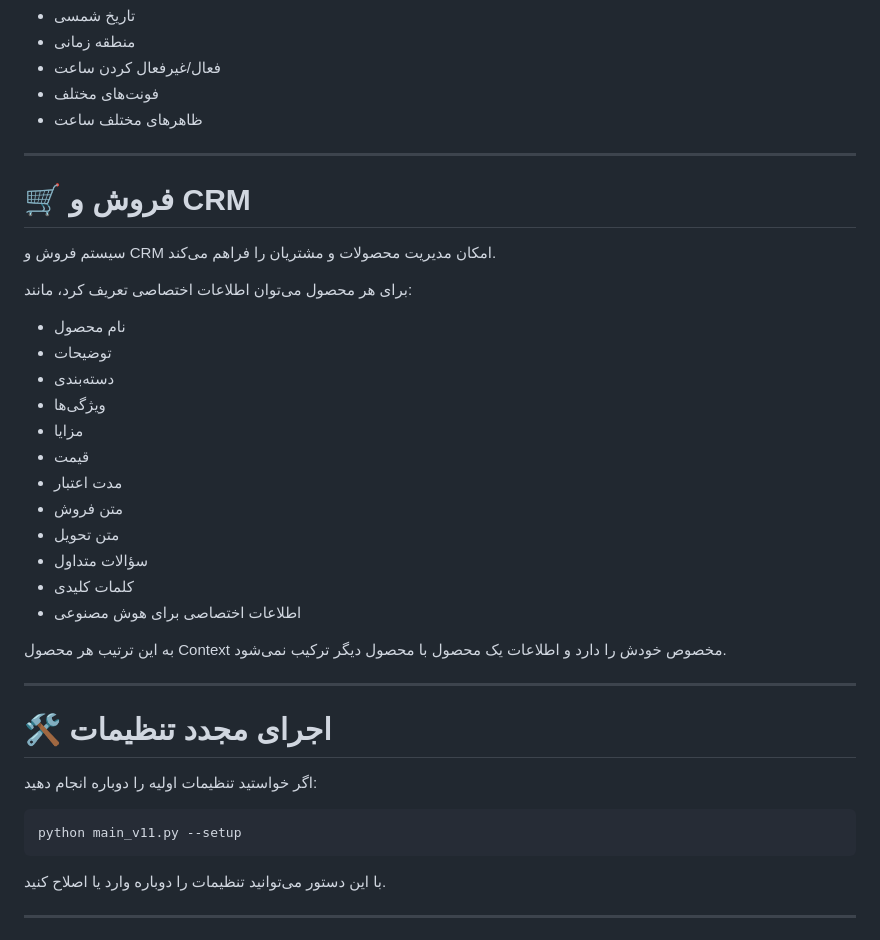
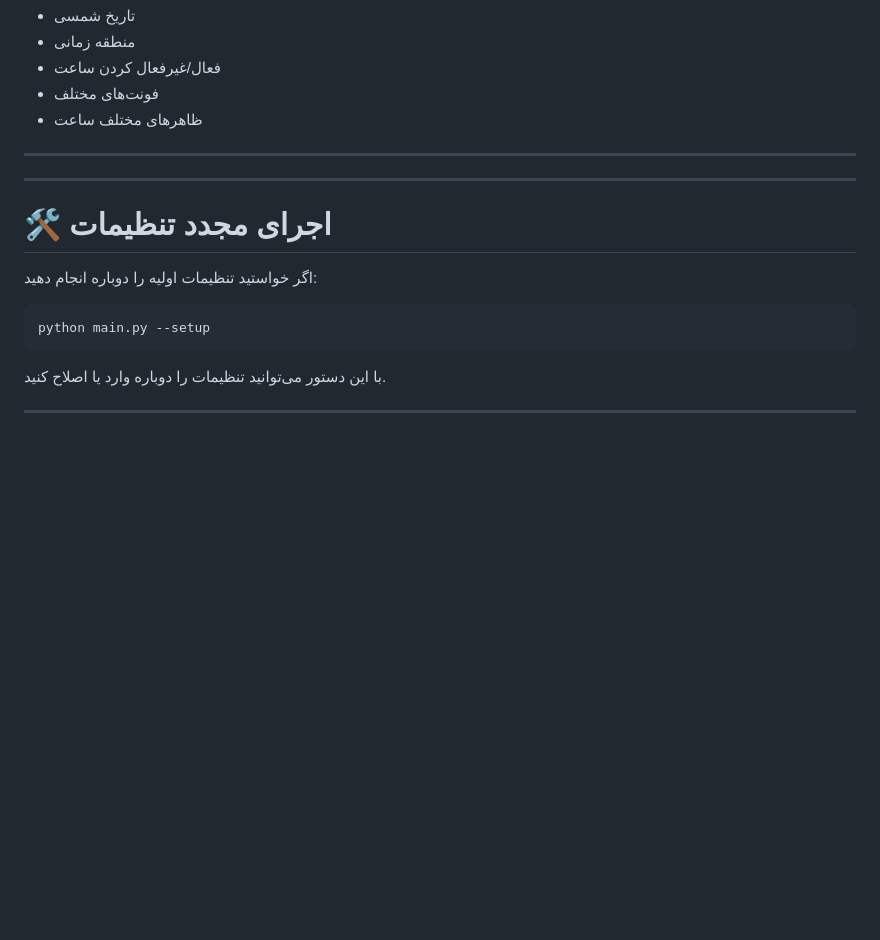
Before and after one commit to ONYXSELFBOT/ONYX-SELF-TELEGRAM, a Markdown page: README.md, the part around the change. Rendered like a GitHub page; blank space fills up the shorter version.

````diff
--- a/README.md
+++ b/README.md
@@ -151,26 +151,7 @@ ONYX دارای سیستم ساعت و تاریخ شمسی است.
 
 ---
 
-# 🛒 فروش و CRM
 
-سیستم فروش و CRM امکان مدیریت محصولات و مشتریان را فراهم می‌کند.
-
-برای هر محصول می‌توان اطلاعات اختصاصی تعریف کرد، مانند:
-
-* نام محصول
-* توضیحات
-* دسته‌بندی
-* ویژگی‌ها
-* مزایا
-* قیمت
-* مدت اعتبار
-* متن فروش
-* متن تحویل
-* سؤالات متداول
-* کلمات کلیدی
-* اطلاعات اختصاصی برای هوش مصنوعی
-
-به این ترتیب هر محصول Context مخصوص خودش را دارد و اطلاعات یک محصول با محصول دیگر ترکیب نمی‌شود.
 
 ---
 
@@ -179,7 +160,7 @@ ONYX دارای سیستم ساعت و تاریخ شمسی است.
 اگر خواستید تنظیمات اولیه را دوباره انجام دهید:
 
 ```bash
-python main_v11.py --setup
+python main.py --setup
 ```
 
 با این دستور می‌توانید تنظیمات را دوباره وارد یا اصلاح کنید.
````
